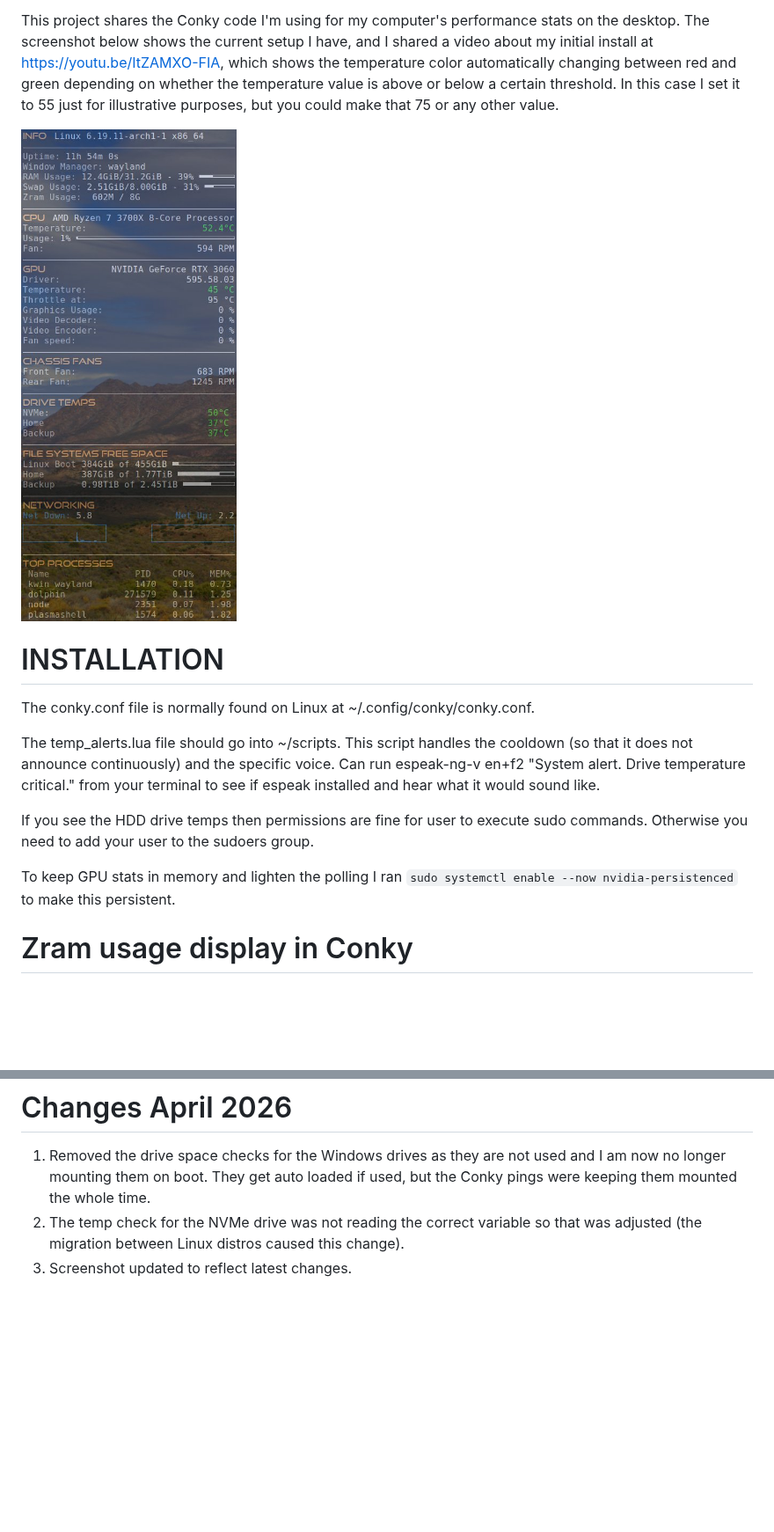
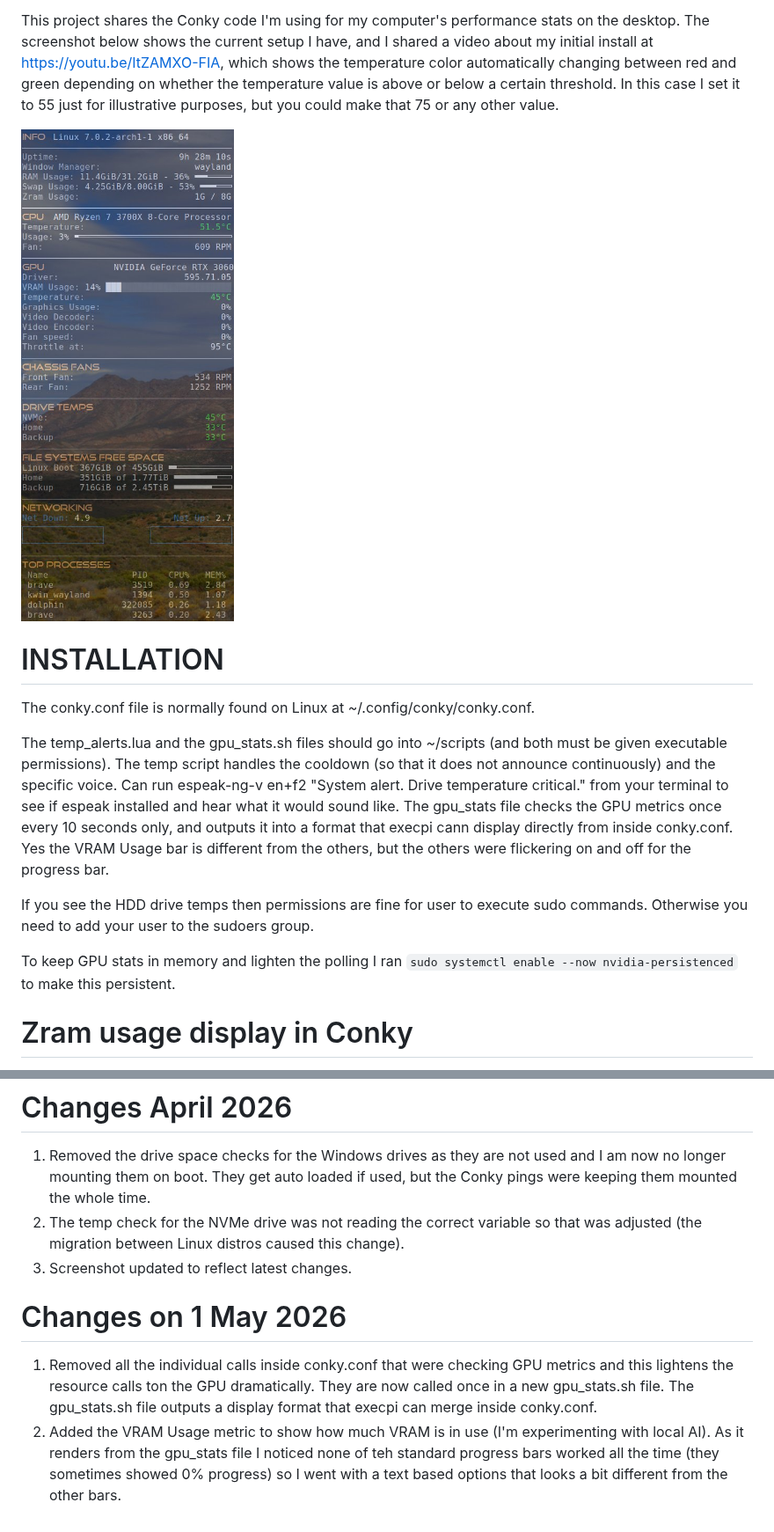
Before and after one commit to Danie10/gadgeteerza-conky, a Markdown page: README.md, 2 parts joined by grey strips. Shown at 88% size. Drawn GitHub-style; pictures changed too: images/conky-screenshot.jpg; blank space fills up the shorter version.

Commit message:
Lightened GPU resource calls
1. Removed all the individual calls inside conky.conf that were checking GPU metrics and this lightens the resource calls ton the GPU dramatically. They are now called once in a new gpu_stats.sh file. The gpu_stats.sh file outputs a display format that execpi can merge inside conky.conf.
2. Added the VRAM Usage metric to show how much VRAM is in use (I'm experimenting with local AI). As it renders from the gpu_stats file I noticed none of teh standard progress bars worked all the time (they sometimes showed 0% progress) so I went with a text based options that looks a bit different from the other bars.
3. Note the new gpu_stats.sh file that must also be downloaded now.

```diff
--- a/README.md
+++ b/README.md
@@ -9,12 +9,11 @@ This project shares the Conky code I'm using for my computer's performance stats
 # INSTALLATION
 The conky.conf file is normally found on Linux at ~/.config/conky/conky.conf.
 
-The temp_alerts.lua file should go into ~/scripts. This script handles the cooldown (so that it does not announce continuously) and the specific voice. Can run espeak-ng-v en+f2 "System alert. Drive temperature critical." from your terminal to see if espeak installed and hear what it would sound like.
+The temp_alerts.lua and the gpu_stats.sh files should go into ~/scripts (and both must be given executable permissions). The temp script handles the cooldown (so that it does not announce continuously) and the specific voice. Can run espeak-ng-v en+f2 "System alert. Drive temperature critical." from your terminal to see if espeak installed and hear what it would sound like. The gpu_stats file checks the GPU metrics once every 10 seconds only, and outputs it into a format that execpi cann display directly from inside conky.conf. Yes the VRAM Usage bar is different from the others, but the others were flickering on and off for the progress bar.
 
 If you see the HDD drive temps then permissions are fine for user to execute sudo commands. Otherwise you need to add your user to the sudoers group.
 
 To keep GPU stats in memory and lighten the polling I ran `sudo systemctl enable --now nvidia-persistenced` to make this persistent.
-
 
 # Zram usage display in Conky
 I added this line on 17 November 2022. The reason is that the normal swap variables in Conky are read from the '/proc/meminfo' file, but these swap stats appear to only show the uncompressed data used and do not agree at all with the output of the zramctl command.
@@ -53,3 +52,7 @@ I migrated to EndeavourOS and switched from using drive mounts at /run/media/use
 1. Removed the drive space checks for the Windows drives as they are not used and I am now no longer mounting them on boot. They get auto loaded if used, but the Conky pings were keeping them mounted the whole time.
 2. The temp check for the NVMe drive was not reading the correct variable so that was adjusted (the migration between Linux distros caused this change).
 3. Screenshot updated to reflect latest changes.
+
+# Changes on 1 May 2026
+1. Removed all the individual calls inside conky.conf that were checking GPU metrics and this lightens the resource calls ton the GPU dramatically. They are now called once in a new gpu_stats.sh file. The gpu_stats.sh file outputs a display format that execpi can merge inside conky.conf.
+2. Added the VRAM Usage metric to show how much VRAM is in use (I'm experimenting with local AI). As it renders from the gpu_stats file I noticed none of teh standard progress bars worked all the time (they sometimes showed 0% progress) so I went with a text based options that looks a bit different from the other bars.
```
Also changed, not shown: 2 other files.
